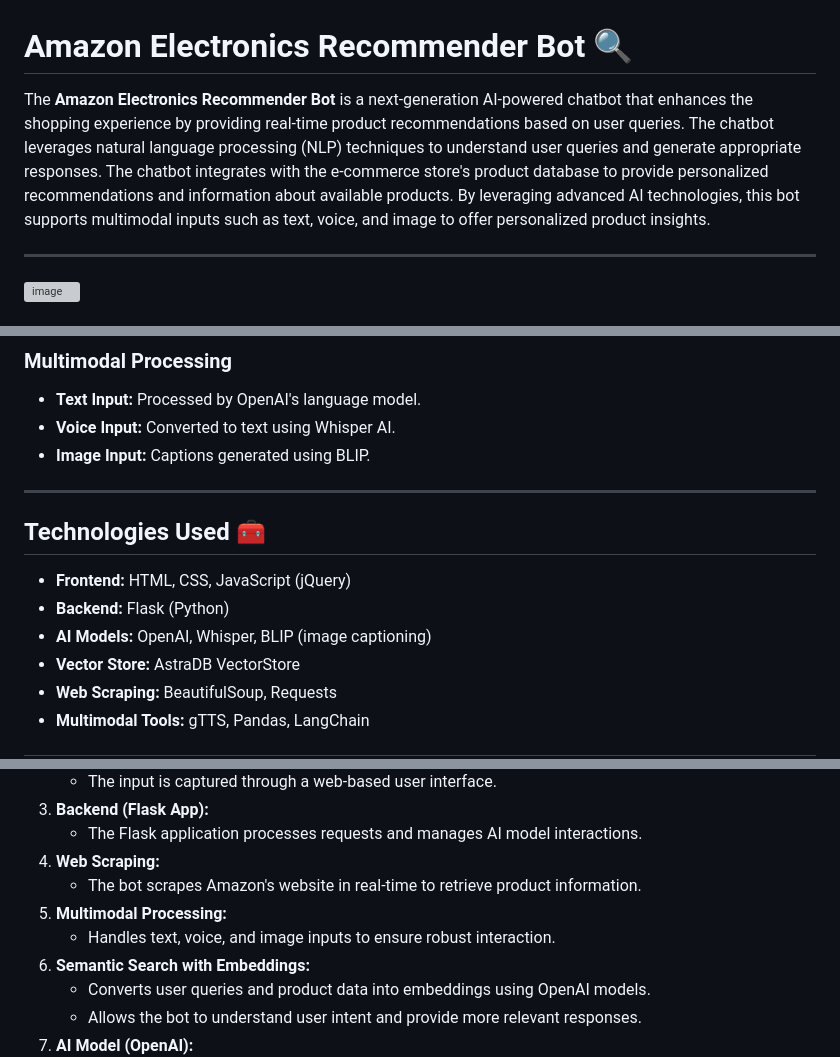
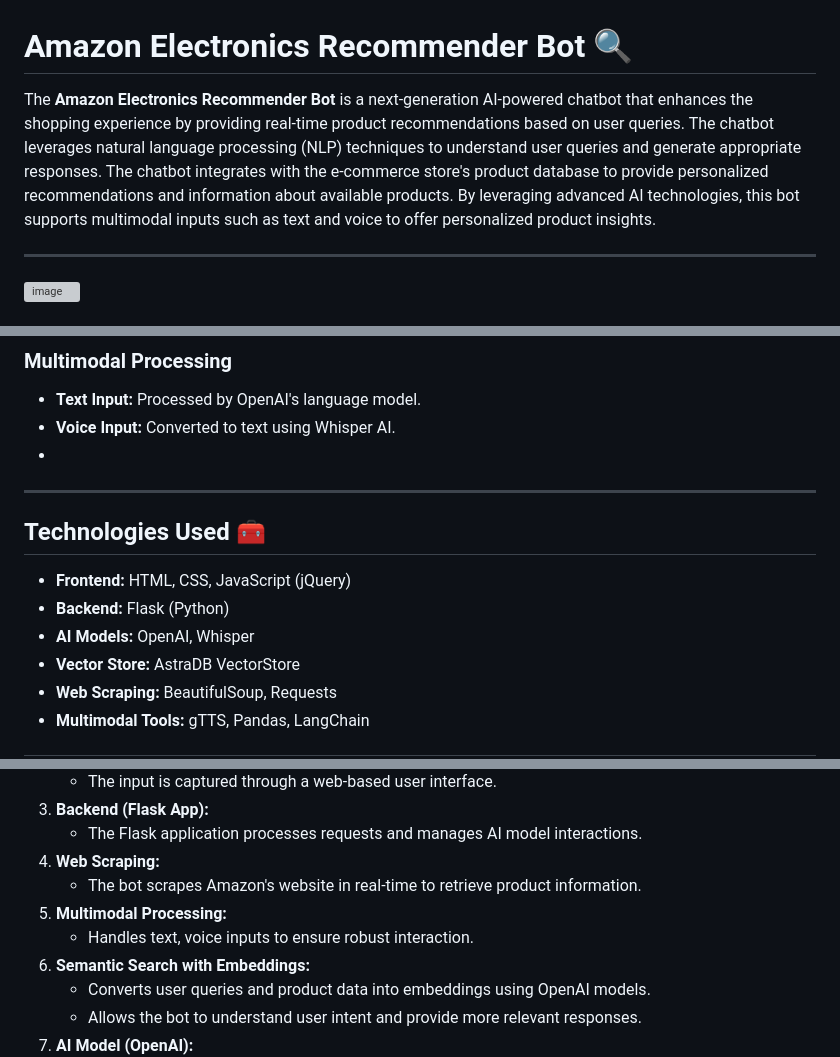
Before and after one commit to anjalikabra18/Amazon-Ecommerce-Electronics-Recommender-Bot-, a Markdown page: README.md, 3 parts joined by grey strips. Rendered like a GitHub page; grey boxes are pictures that could not be loaded.

```diff
--- a/README.md
+++ b/README.md
@@ -1,6 +1,6 @@
 # Amazon Electronics Recommender Bot 🔍
 
-The **Amazon Electronics Recommender Bot** is a next-generation AI-powered chatbot that enhances the shopping experience by providing real-time product recommendations based on user queries. The chatbot leverages natural language processing (NLP) techniques to understand user queries and generate appropriate responses. The chatbot integrates with the e-commerce store's product database to provide personalized recommendations and information about available products. By leveraging advanced AI technologies, this bot supports multimodal inputs such as text, voice, and image to offer personalized product insights.
+The **Amazon Electronics Recommender Bot** is a next-generation AI-powered chatbot that enhances the shopping experience by providing real-time product recommendations based on user queries. The chatbot leverages natural language processing (NLP) techniques to understand user queries and generate appropriate responses. The chatbot integrates with the e-commerce store's product database to provide personalized recommendations and information about available products. By leveraging advanced AI technologies, this bot supports multimodal inputs such as text and voice to offer personalized product insights.
 
 ---
 ![image](https://github.com/user-attachments/assets/2b9d3a34-1a95-47b8-b3a9-9f75f9c787a6)
@@ -32,7 +32,7 @@ The **Amazon Electronics Recommender Bot** is a next-generation AI-powered chatb
 
 - **Text Input:** Processed by OpenAI's language model.
 - **Voice Input:** Converted to text using Whisper AI.
-- **Image Input:** Captions generated using BLIP.
+-
 
 ---
 
@@ -40,7 +40,7 @@ The **Amazon Electronics Recommender Bot** is a next-generation AI-powered chatb
 
 - **Frontend:** HTML, CSS, JavaScript (jQuery)
 - **Backend:** Flask (Python)
-- **AI Models:** OpenAI, Whisper, BLIP (image captioning)
+- **AI Models:** OpenAI, Whisper
 - **Vector Store:** AstraDB VectorStore
 - **Web Scraping:** BeautifulSoup, Requests
 - **Multimodal Tools:** gTTS, Pandas, LangChain
@@ -58,7 +58,7 @@ The **Amazon Electronics Recommender Bot** is a next-generation AI-powered chatb
 4. **Web Scraping:**
    - The bot scrapes Amazon's website in real-time to retrieve product information.
 5. **Multimodal Processing:**
-   - Handles text, voice, and image inputs to ensure robust interaction.
+   - Handles text, voice inputs to ensure robust interaction.
 6. **Semantic Search with Embeddings:**
    - Converts user queries and product data into embeddings using OpenAI models.
    - Allows the bot to understand user intent and provide more relevant responses.
```
Also changed, not shown: other parts of README.md (+1 -1 lines).
